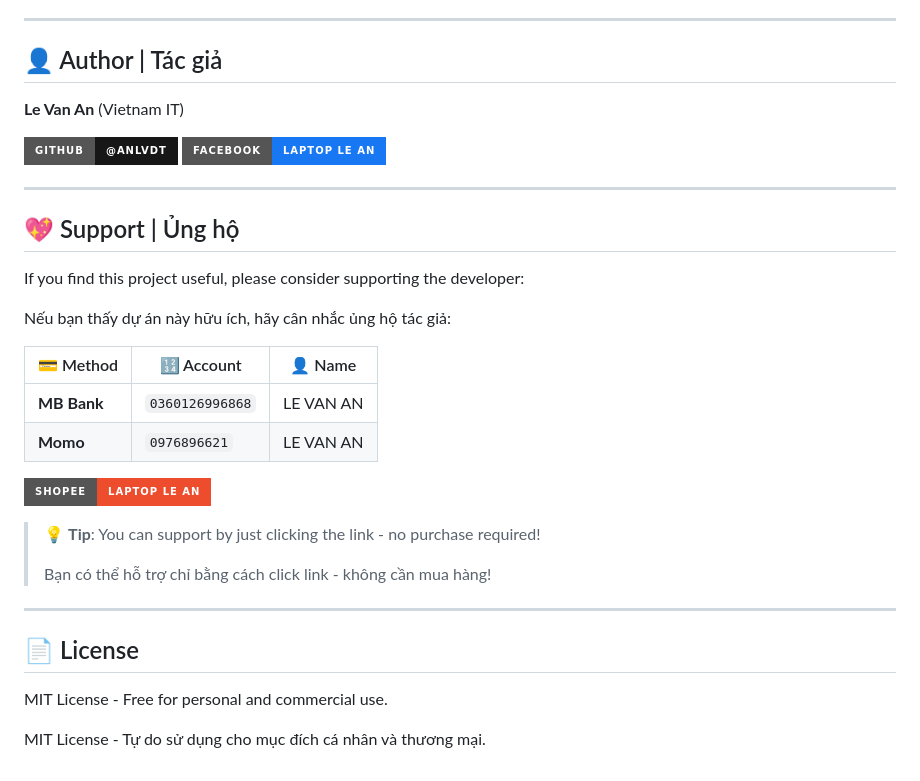
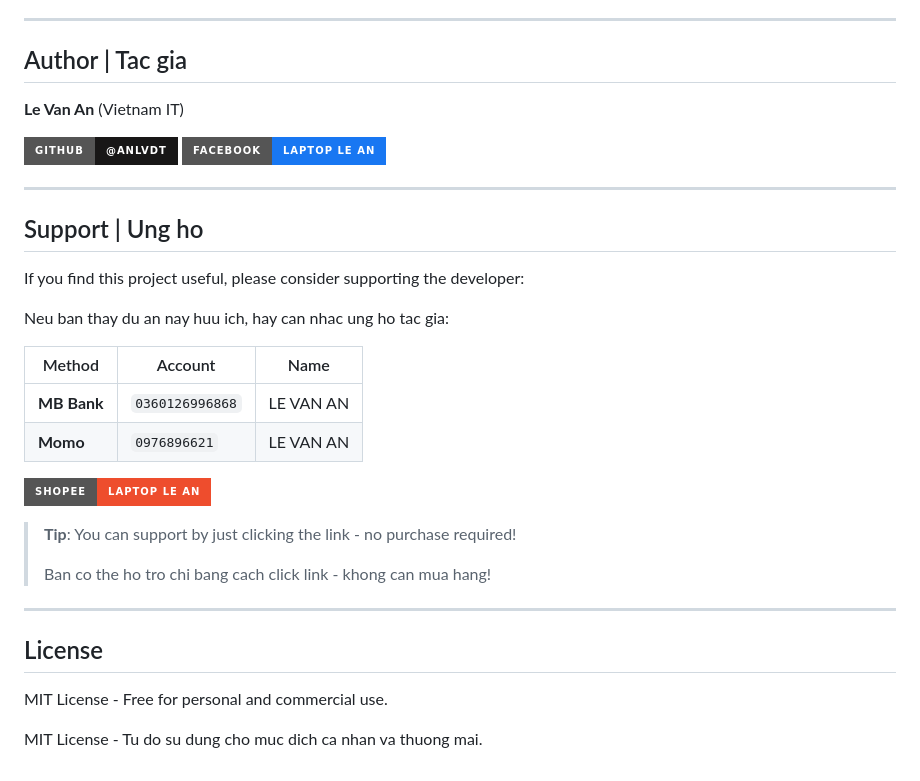
Before and after one commit to anlvdt/numbertowords, a Markdown page: README.md, the part around one of its changes. GitHub-like rendering; badges without logos.

```diff
--- a/README.md
+++ b/README.md
@@ -150,7 +150,7 @@ Enhanced with / Đã mở rộng:
 
 ---
 
-## 👤 Author | Tác giả
+## Author | Tac gia
 
 **Le Van An** (Vietnam IT)
 
@@ -159,27 +159,27 @@ Enhanced with / Đã mở rộng:
 
 ---
 
-## 💖 Support | Ủng hộ
+## Support | Ung ho
 
 If you find this project useful, please consider supporting the developer:
 
-Nếu bạn thấy dự án này hữu ích, hãy cân nhắc ủng hộ tác giả:
+Neu ban thay du an nay huu ich, hay can nhac ung ho tac gia:
 
-| 💳 Method | 🔢 Account | 👤 Name |
-|-----------|------------|---------|
+| Method | Account | Name |
+|--------|---------|------|
 | **MB Bank** | `0360126996868` | LE VAN AN |
 | **Momo** | `0976896621` | LE VAN AN |
 
 [![Shopee](https://img.shields.io/badge/Shopee-Laptop%20Le%20An-EE4D2D?style=for-the-badge&logo=shopee&logoColor=white)](https://collshp.com/laptopleandotcom?view=storefront)
 
-> 💡 **Tip**: You can support by just clicking the link - no purchase required!
+> **Tip**: You can support by just clicking the link - no purchase required!
 >
-> Bạn có thể hỗ trợ chỉ bằng cách click link - không cần mua hàng!
+> Ban co the ho tro chi bang cach click link - khong can mua hang!
 
 ---
 
-## 📄 License
+## License
 
 MIT License - Free for personal and commercial use.
 
-MIT License - Tự do sử dụng cho mục đích cá nhân và thương mại.
+MIT License - Tu do su dung cho muc dich ca nhan va thuong mai.
```
Also changed, not shown: other parts of README.md (+78 -78 lines), RELEASE_NOTES.md (added, +38 -0 lines).
